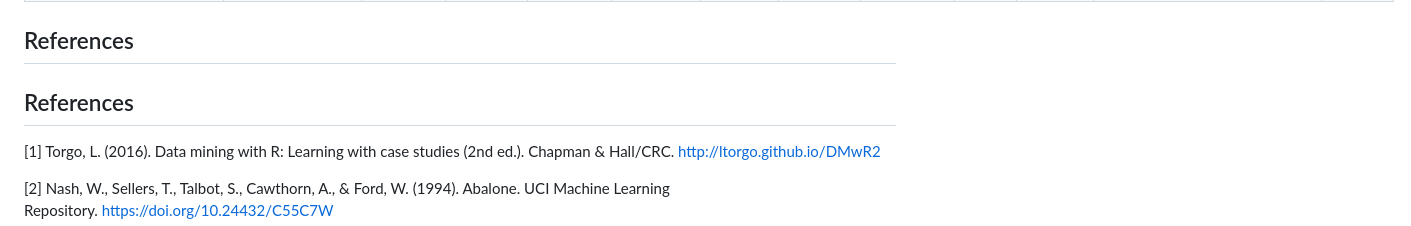
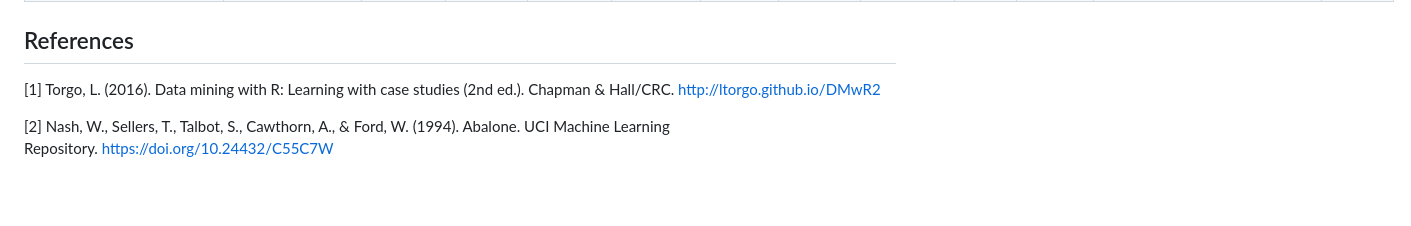
Before and after one commit to antoniopedropi/Datasets-ImbalancedRegression, a Markdown page: README.md, the part around the change. Rendered like a GitHub page; blank space fills up the shorter version.

```diff
--- a/README.md
+++ b/README.md
@@ -78,9 +78,6 @@ For the complete, user-friendly experience, visit: [Datasets-ImbalancedRegressio
 
 ## References
 
-
-## References
-
 [1] Torgo, L. (2016). Data mining with R: Learning with case studies (2nd ed.). Chapman & Hall/CRC. http://ltorgo.github.io/DMwR2
 
 [2] Nash, W., Sellers, T., Talbot, S., Cawthorn, A., & Ford, W. (1994). Abalone. UCI Machine Learning Repository. https://doi.org/10.24432/C55C7W
```
